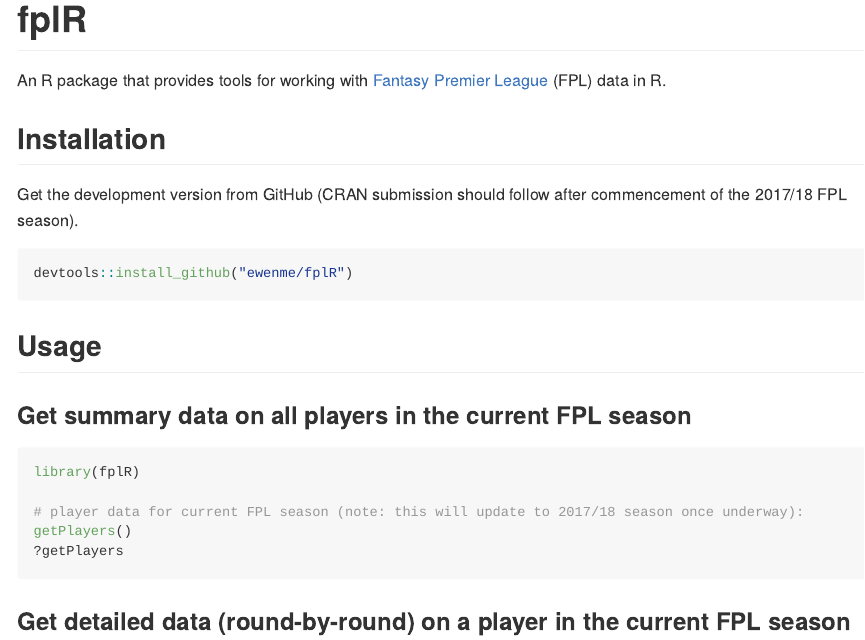
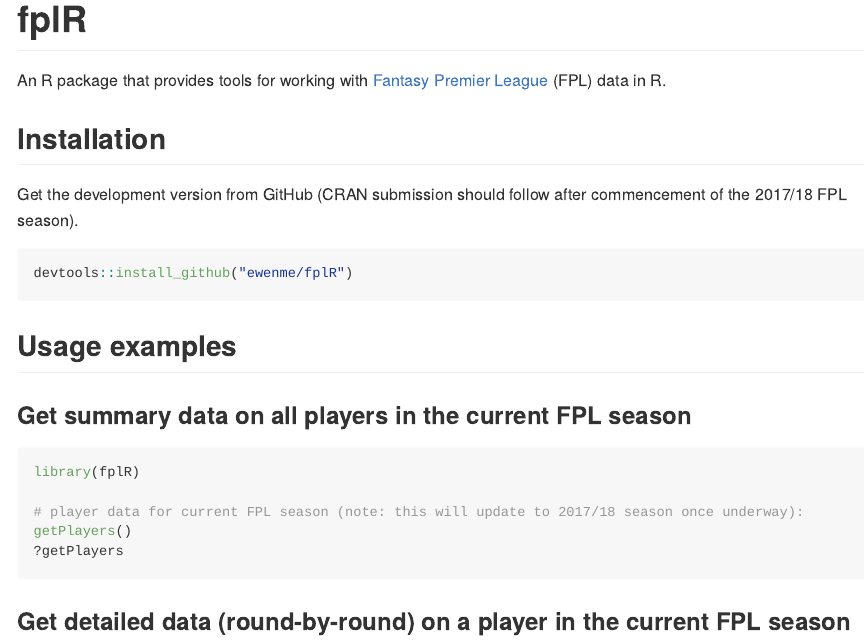
Before and after one commit to ewenme/fplr, an R Markdown document (README.Rmd): the page in a window 1100 px wide, from its top. The pictures show the output file README.md that the author committed with the source, drawn offline in the style of GitHub; long lines of code are wrapped; badge pictures from the web are left out.

Commit message:
edit readme

````diff
--- a/README.Rmd
+++ b/README.Rmd
@@ -20,7 +20,7 @@
 devtools::install_github("ewenme/fplR")
 ```
 
-## Usage
+## Usage examples
 
 ### Get summary data on all players in the current FPL season
 
````
Also changed, not shown: README.md.
